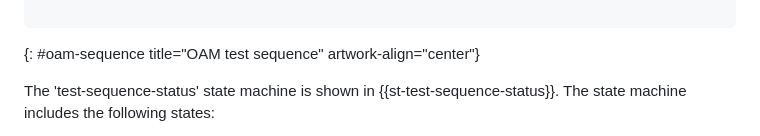
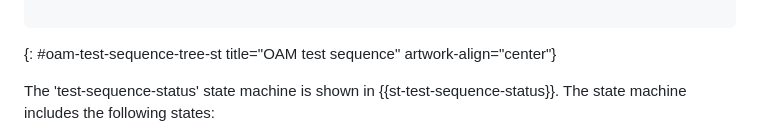
Before and after one commit to vlopezalvarez/draft-contreras-opsawg-scheduling-oam-tests-, a Markdown page: draft-contreras-opsawg-scheduling-oam-tests.md, the part around one of its changes. GitHub-like rendering.

```diff
--- a/draft-contreras-opsawg-scheduling-oam-tests.md
+++ b/draft-contreras-opsawg-scheduling-oam-tests.md
@@ -258,7 +258,7 @@ module: ietf-oam-test-sequence
         +--ro sequence?   enumeration
 
 ~~~~
-{: #oam-sequence title="OAM test sequence" artwork-align="center"}
+{: #oam-test-sequence-tree-st title="OAM test sequence" artwork-align="center"}
 
 
 The 'test-sequence-status' state machine is shown in {{st-test-sequence-status}}. The state machine includes the following states:
```
Also changed, not shown: other parts of draft-contreras-opsawg-scheduling-oam-tests.md (+1 -1 lines).
